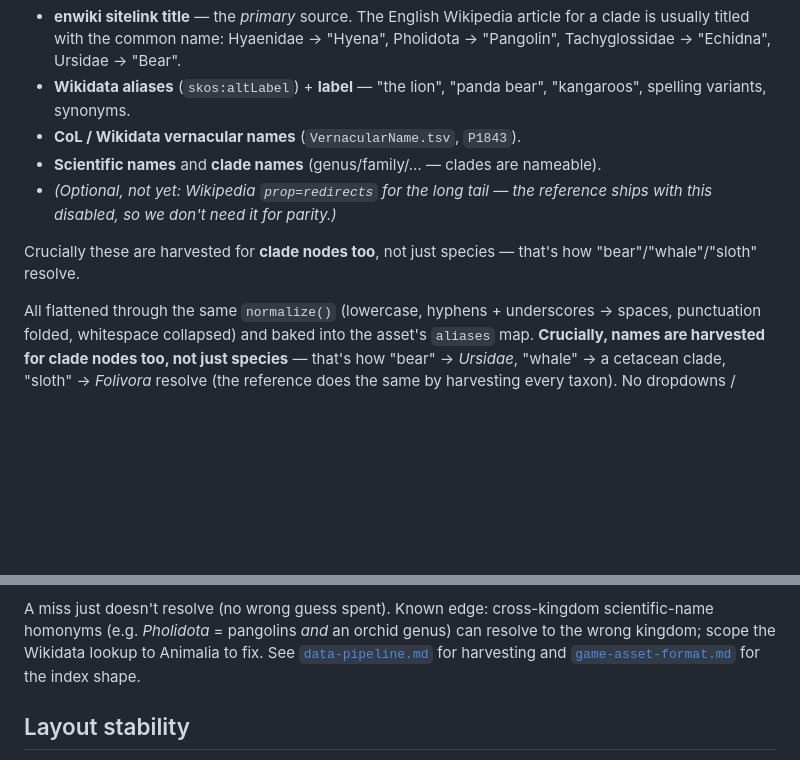
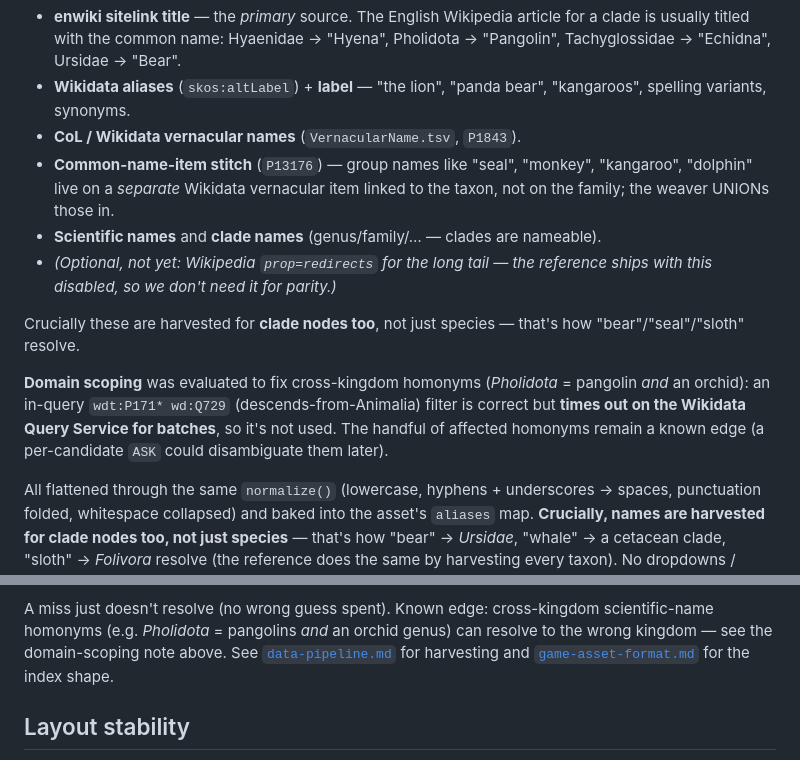
Before and after one commit to rafaelmdc/Cladewright, a Markdown page: docs/marathon-design.md, 2 parts joined by grey strips. GitHub-like rendering; blank space fills up the shorter version.

Commit message:
docs: record P13176 common-name stitch + domain-scope finding
The wikidata weaver now stitches Wikidata common-name items (P13176) so "seal",
"monkey", "kangaroo", "dolphin" resolve to their clades. In-query domain scoping
(P171* to Animalia) was tried and rejected — it times out on WDQS for batches;
cross-kingdom homonyms (Pholidota) stay a known edge.

Co-Authored-By: Claude Opus 4.8 <noreply@anthropic.com>

```diff
--- a/docs/marathon-design.md
+++ b/docs/marathon-design.md
@@ -132,12 +132,21 @@ against its `species.py`):
 - **Wikidata aliases** (`skos:altLabel`) + **label** — "the lion", "panda bear",
   "kangaroos", spelling variants, synonyms.
 - **CoL / Wikidata vernacular names** (`VernacularName.tsv`, `P1843`).
+- **Common-name-item stitch** (`P13176`) — group names like "seal", "monkey",
+  "kangaroo", "dolphin" live on a *separate* Wikidata vernacular item linked to the
+  taxon, not on the family; the weaver UNIONs those in.
 - **Scientific names** and **clade names** (genus/family/… — clades are nameable).
 - *(Optional, not yet: Wikipedia `prop=redirects` for the long tail — the reference
   ships with this disabled, so we don't need it for parity.)*
 
 Crucially these are harvested for **clade nodes too**, not just species — that's how
-"bear"/"whale"/"sloth" resolve.
+"bear"/"seal"/"sloth" resolve.
+
+**Domain scoping** was evaluated to fix cross-kingdom homonyms (*Pholidota* =
+pangolin *and* an orchid): an in-query `wdt:P171* wd:Q729` (descends-from-Animalia)
+filter is correct but **times out on the Wikidata Query Service for batches**, so it's
+not used. The handful of affected homonyms remain a known edge (a per-candidate `ASK`
+could disambiguate them later).
 
 All flattened through the same `normalize()` (lowercase, hyphens + underscores →
 spaces, punctuation folded, whitespace collapsed) and baked into the asset's
@@ -158,7 +167,7 @@ The frontend **resolve(query)** is deliberately tiny (no fuzzy engine, no dropdo
 
 A miss just doesn't resolve (no wrong guess spent). Known edge: cross-kingdom
 scientific-name homonyms (e.g. *Pholidota* = pangolins *and* an orchid genus) can
-resolve to the wrong kingdom; scope the Wikidata lookup to Animalia to fix. See
+resolve to the wrong kingdom — see the domain-scoping note above. See
 [`data-pipeline.md`](data-pipeline.md#stage-4--braidworks-enrichment-common-names--fame)
 for harvesting and [`game-asset-format.md`](game-asset-format.md#aliases--autocomplete--matching-index)
 for the index shape.
```
